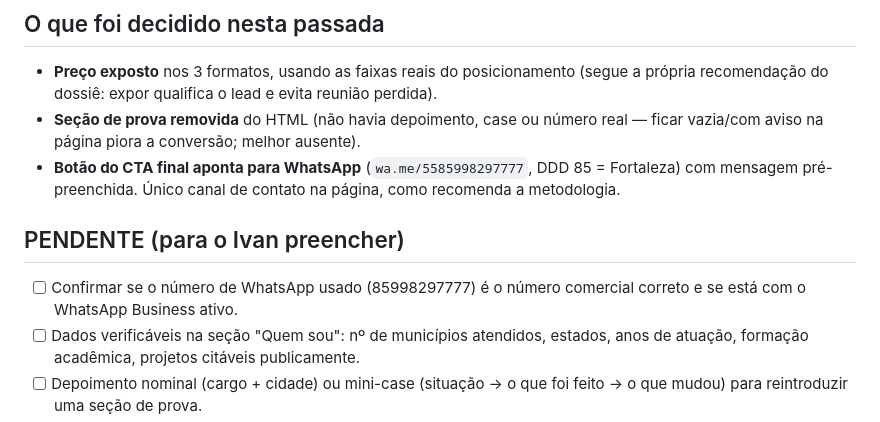
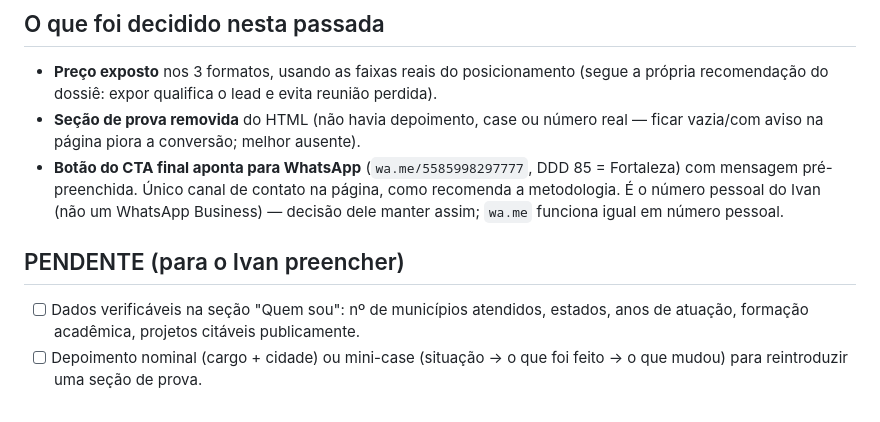
Before and after one commit to ivanjrdentista/Sele-o-tutor, a Markdown page: pagina-venda-copy.md, the part around the change. Rendered like a GitHub page.

Commit message:
Confirma uso do WhatsApp pessoal no CTA

```diff
--- a/pagina-venda-copy.md
+++ b/pagina-venda-copy.md
@@ -28,10 +28,9 @@ Método Coluna já rascunhado. Arquivo da página: `index.html`.
 ## O que foi decidido nesta passada
 - **Preço exposto** nos 3 formatos, usando as faixas reais do posicionamento (segue a própria recomendação do dossiê: expor qualifica o lead e evita reunião perdida).
 - **Seção de prova removida** do HTML (não havia depoimento, case ou número real — ficar vazia/com aviso na página piora a conversão; melhor ausente).
-- **Botão do CTA final aponta para WhatsApp** (`wa.me/5585998297777`, DDD 85 = Fortaleza) com mensagem pré-preenchida. Único canal de contato na página, como recomenda a metodologia.
+- **Botão do CTA final aponta para WhatsApp** (`wa.me/5585998297777`, DDD 85 = Fortaleza) com mensagem pré-preenchida. Único canal de contato na página, como recomenda a metodologia. É o número pessoal do Ivan (não um WhatsApp Business) — decisão dele manter assim; `wa.me` funciona igual em número pessoal.
 
 ## PENDENTE (para o Ivan preencher)
-- [ ] Confirmar se o número de WhatsApp usado (85998297777) é o número comercial correto e se está com o WhatsApp Business ativo.
 - [ ] Dados verificáveis na seção "Quem sou": nº de municípios atendidos, estados, anos de atuação, formação acadêmica, projetos citáveis publicamente.
 - [ ] Depoimento nominal (cargo + cidade) ou mini-case (situação → o que foi feito → o que mudou) para reintroduzir uma seção de prova.
 - [ ] Nome do método confirmado (o pack cita "Coluna" como principal e cita "Rede que Aprende" / "CIT" como alternativas) — checar marca e domínio antes de divulgar.
```
